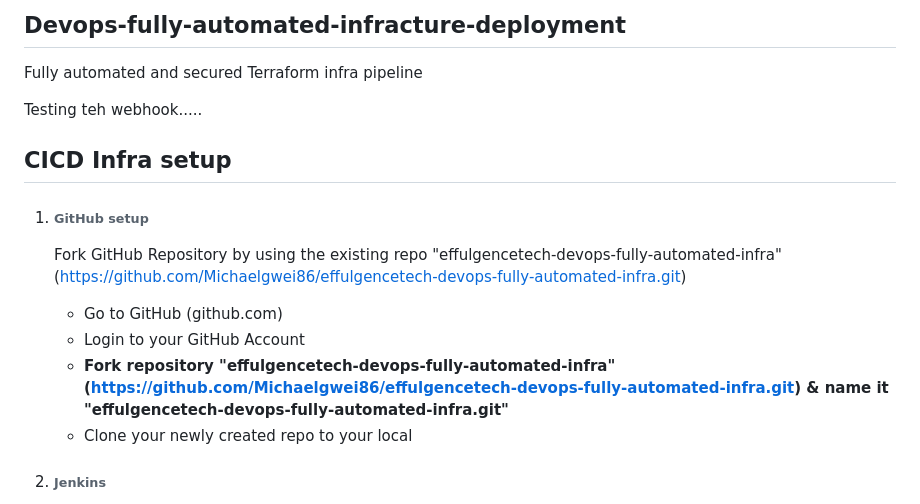
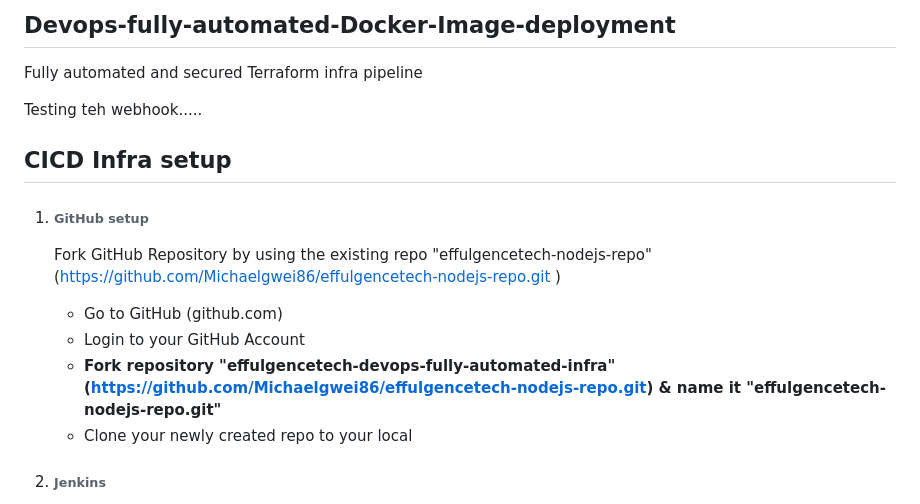
Before and after one commit to Michaelgwei86/effulgencetech-nodejs-repo, a Markdown page: README.md, the part around one of its changes. Drawn GitHub-style.

```diff
--- a/README.md
+++ b/README.md
@@ -3,15 +1,15 @@
 
-## Devops-fully-automated-infracture-deployment
+## Devops-fully-automated-Docker-Image-deployment
 Fully automated and secured Terraform infra pipeline
 
 Testing teh webhook.....
 
 ## CICD Infra setup
 1) ###### GitHub setup
-    Fork GitHub Repository by using the existing repo "effulgencetech-devops-fully-automated-infra" (https://github.com/Michaelgwei86/effulgencetech-devops-fully-automated-infra.git)
+    Fork GitHub Repository by using the existing repo "effulgencetech-nodejs-repo" (https://github.com/Michaelgwei86/effulgencetech-nodejs-repo.git )
     - Go to GitHub (github.com)
     - Login to your GitHub Account
-    - **Fork repository "effulgencetech-devops-fully-automated-infra" (https://github.com/Michaelgwei86/effulgencetech-devops-fully-automated-infra.git) & name it "effulgencetech-devops-fully-automated-infra.git"**
+    - **Fork repository "effulgencetech-devops-fully-automated-infra" (https://github.com/Michaelgwei86/effulgencetech-nodejs-repo.git) & name it "effulgencetech-nodejs-repo.git"**
     - Clone your newly created repo to your local
 
 2) ###### Jenkins
```
Also changed, not shown: other parts of README.md (+0 -2 lines).
